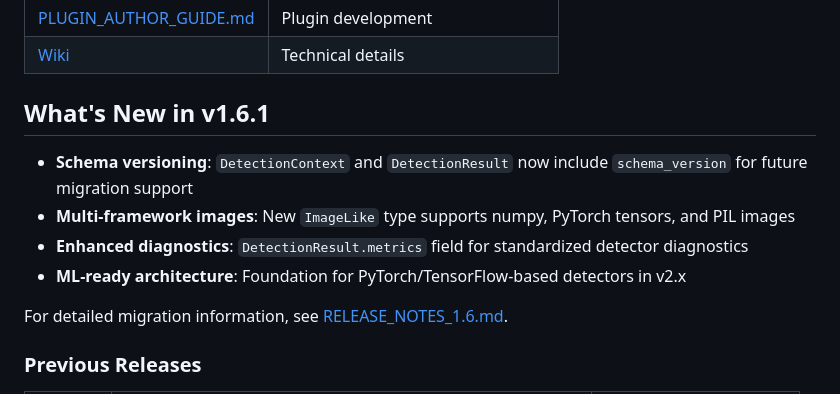
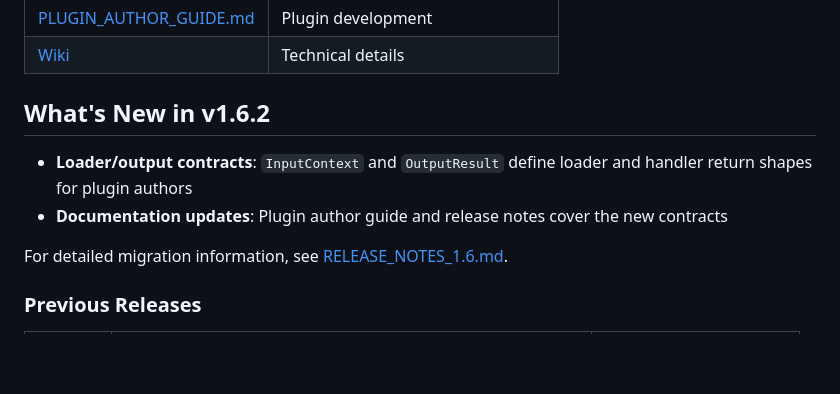
Before and after one commit to shin3tky/detect_meteors, a Markdown page: README.md, the part around the change. Drawn GitHub-style; blank space fills up the shorter version.

Commit message:
Updated documents about InputContext/OutputResult.

```diff
--- a/README.md
+++ b/README.md
@@ -104,12 +104,10 @@ List all presets: `python detect_meteors_cli.py --list-sensor-types`
 | [PLUGIN_AUTHOR_GUIDE.md](PLUGIN_AUTHOR_GUIDE.md) | Plugin development |
 | [Wiki](https://github.com/shin3tky/detect_meteors/wiki) | Technical details |
 
-## What's New in v1.6.1
+## What's New in v1.6.2
 
-- **Schema versioning**: `DetectionContext` and `DetectionResult` now include `schema_version` for future migration support
-- **Multi-framework images**: New `ImageLike` type supports numpy, PyTorch tensors, and PIL images
-- **Enhanced diagnostics**: `DetectionResult.metrics` field for standardized detector diagnostics
-- **ML-ready architecture**: Foundation for PyTorch/TensorFlow-based detectors in v2.x
+- **Loader/output contracts**: `InputContext` and `OutputResult` define loader and handler return shapes for plugin authors
+- **Documentation updates**: Plugin author guide and release notes cover the new contracts
 
 For detailed migration information, see [RELEASE_NOTES_1.6.md](RELEASE_NOTES_1.6.md).
 
```
Also changed, not shown: CHANGELOG.md (+5 -0 lines), RELEASE_NOTES_1.6.md (+38 -2 lines).
